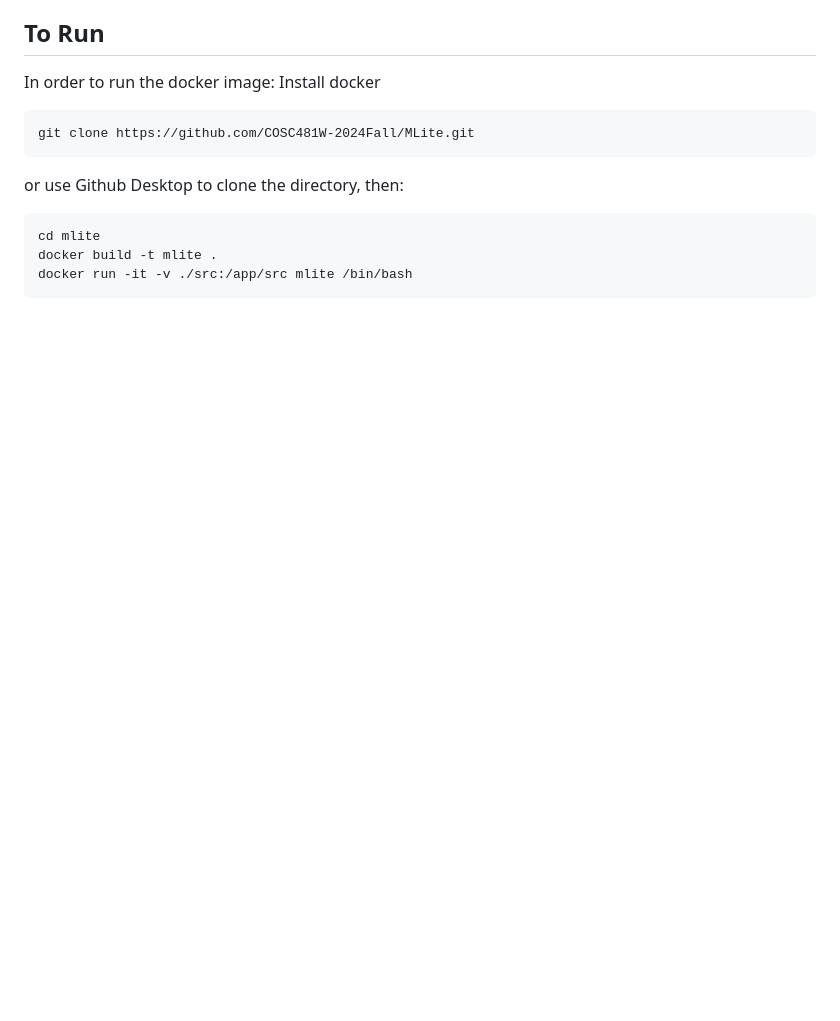
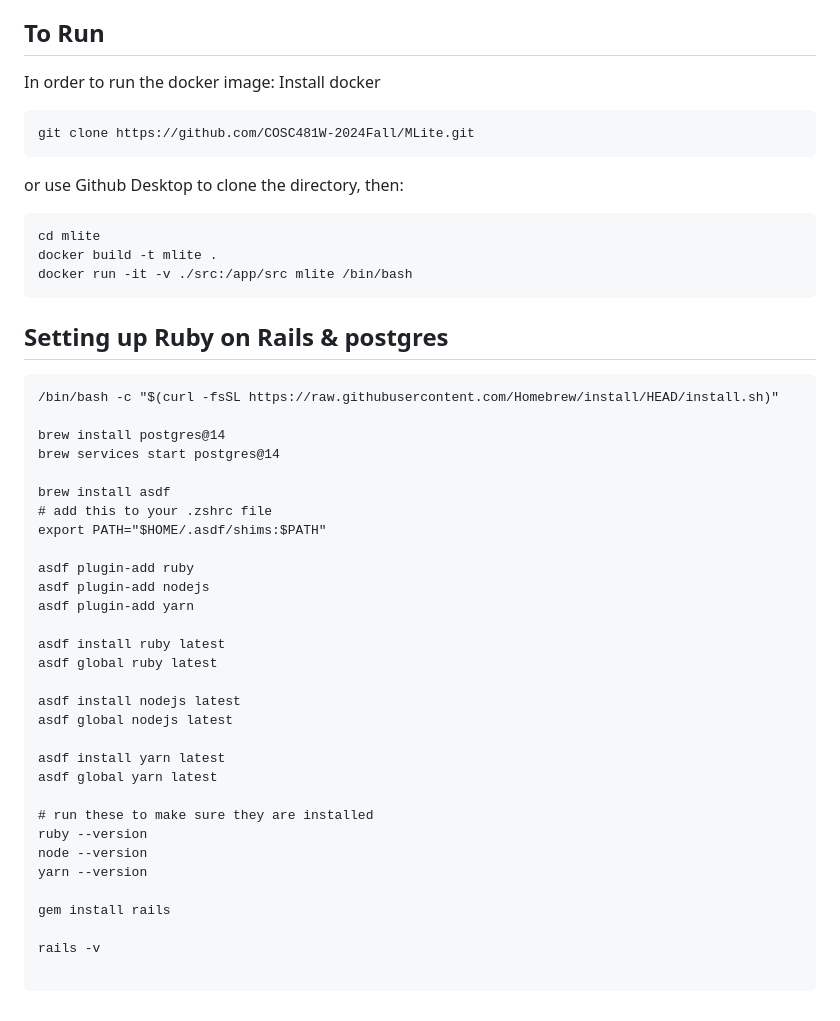
Before and after one commit to COSC481W-2024Fall/MLite, a Markdown page: README.md, the part around the change. Drawn GitHub-style; blank space fills up the shorter version.

````diff
--- a/README.md
+++ b/README.md
@@ -49,3 +49,37 @@ cd mlite
 docker build -t mlite .
 docker run -it -v ./src:/app/src mlite /bin/bash
 ```
+## Setting up Ruby on Rails & postgres
+```
+/bin/bash -c "$(curl -fsSL https://raw.githubusercontent.com/Homebrew/install/HEAD/install.sh)"
+
+brew install postgres@14
+brew services start postgres@14
+
+brew install asdf
+# add this to your .zshrc file
+export PATH="$HOME/.asdf/shims:$PATH"
+
+asdf plugin-add ruby
+asdf plugin-add nodejs
+asdf plugin-add yarn
+
+asdf install ruby latest
+asdf global ruby latest
+
+asdf install nodejs latest
+asdf global nodejs latest
+
+asdf install yarn latest
+asdf global yarn latest
+
+# run these to make sure they are installed
+ruby --version
+node --version
+yarn --version
+
+gem install rails
+
+rails -v
+
+```
````
